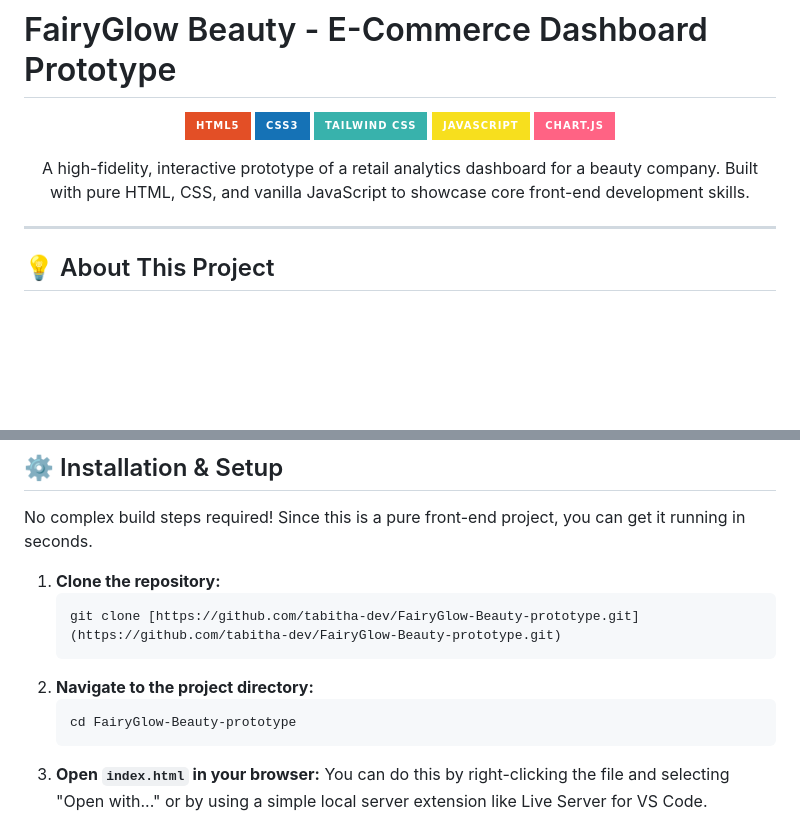
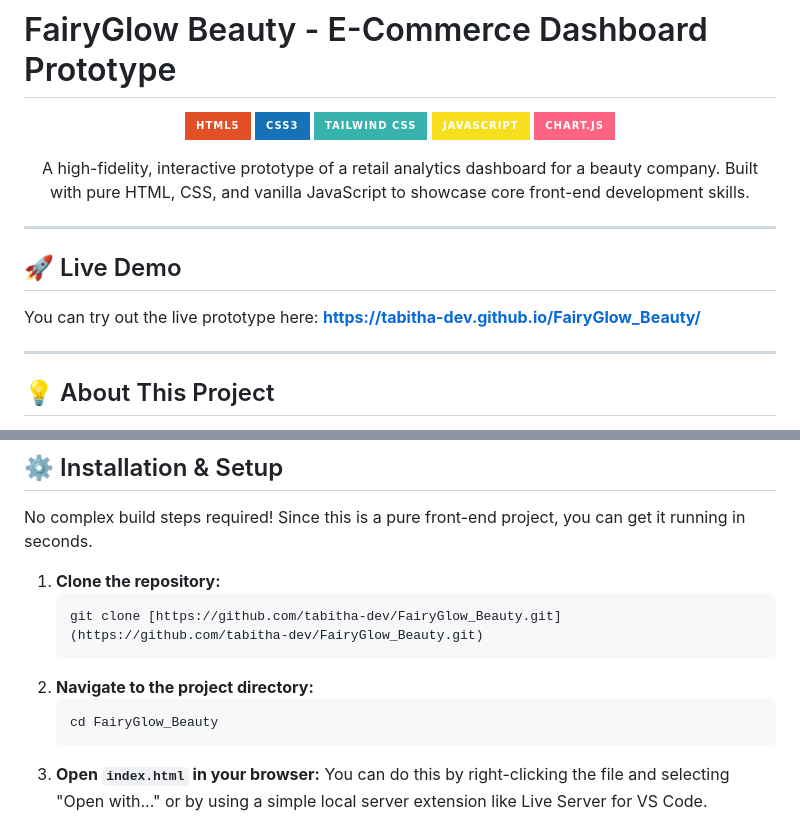
Before and after one commit to tabitha-dev/FairyGlow_Beauty, a Markdown page: README.md, 2 parts joined by grey strips. Drawn GitHub-style; badges without logos; blank space fills up the shorter version.

````diff
--- a/README.md
+++ b/README.md
@@ -11,6 +11,13 @@
 <p align="center">
   A high-fidelity, interactive prototype of a retail analytics dashboard for a beauty company. Built with pure HTML, CSS, and vanilla JavaScript to showcase core front-end development skills.
 </p>
+
+---
+
+## 🚀 Live Demo
+
+You can try out the live prototype here:
+**[https://tabitha-dev.github.io/FairyGlow_Beauty/](https://tabitha-dev.github.io/FairyGlow_Beauty/)**
 
 ---
 
@@ -50,11 +57,11 @@ No complex build steps required! Since this is a pure front-end project, you can
 
 1.  **Clone the repository:**
     ```bash
-    git clone [https://github.com/tabitha-dev/FairyGlow-Beauty-prototype.git](https://github.com/tabitha-dev/FairyGlow-Beauty-prototype.git)
+    git clone [https://github.com/tabitha-dev/FairyGlow_Beauty.git](https://github.com/tabitha-dev/FairyGlow_Beauty.git)
     ```
 2.  **Navigate to the project directory:**
     ```bash
-    cd FairyGlow-Beauty-prototype
+    cd FairyGlow_Beauty
     ```
 3.  **Open `index.html` in your browser:**
     You can do this by right-clicking the file and selecting "Open with..." or by using a simple local server extension like Live Server for VS Code.
````
